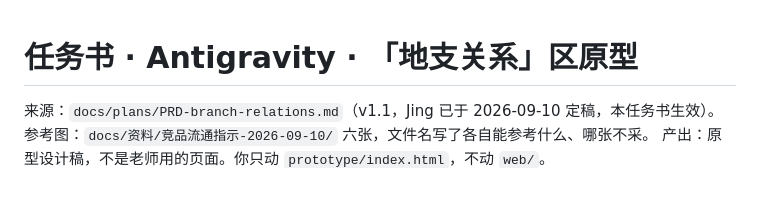
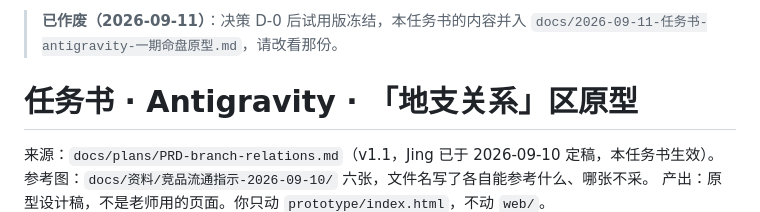
Before and after one commit to huangjing0526/hongniang-bazi, a Markdown page: docs/2026-09-10-任务书-antigravity-地支关系原型.md, the part around the change. Rendered like a GitHub page; blank space fills up the shorter version.

```diff
--- a/docs/2026-09-10-任务书-antigravity-地支关系原型.md
+++ b/docs/2026-09-10-任务书-antigravity-地支关系原型.md
@@ -1,3 +1,5 @@
+> **已作废（2026-09-11）**：决策 D-0 后试用版冻结，本任务书的内容并入 `docs/2026-09-11-任务书-antigravity-一期命盘原型.md`，请改看那份。
+
 # 任务书 · Antigravity · 「地支关系」区原型
 
 来源：`docs/plans/PRD-branch-relations.md`（v1.1，Jing 已于 2026-09-10 定稿，本任务书生效）。
```
Also changed, not shown: docs/2026-09-11-任务书-antigravity-一期命盘原型.md (added, +86 -0 lines).
